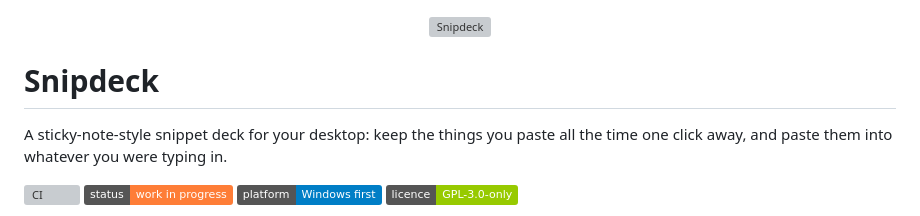
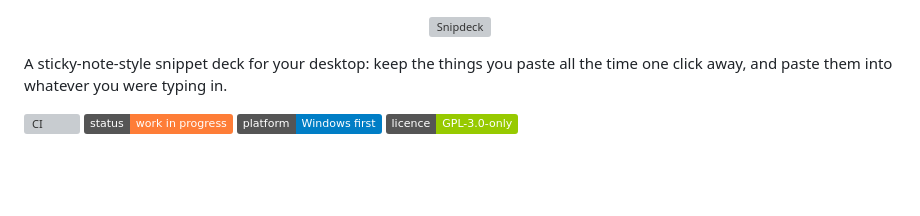
Before and after one commit to Braydenh563/Snipdeck, a Markdown page: README.md, the part around the change. Drawn GitHub-style; badges without logos; blank space fills up the shorter version; grey boxes are pictures that could not be loaded.

```diff
--- a/README.md
+++ b/README.md
@@ -1,6 +1,4 @@
 <p align="center"><picture><source media="(prefers-color-scheme: dark)" srcset="assets/logo/snipdeck-logo-dark.svg"><img src="assets/logo/snipdeck-logo-light.svg" alt="Snipdeck" height="96"></picture></p>
-
-# Snipdeck
 
 A sticky-note-style snippet deck for your desktop: keep the things you paste all the time one click away, and paste them into whatever you were typing in.
 
```
